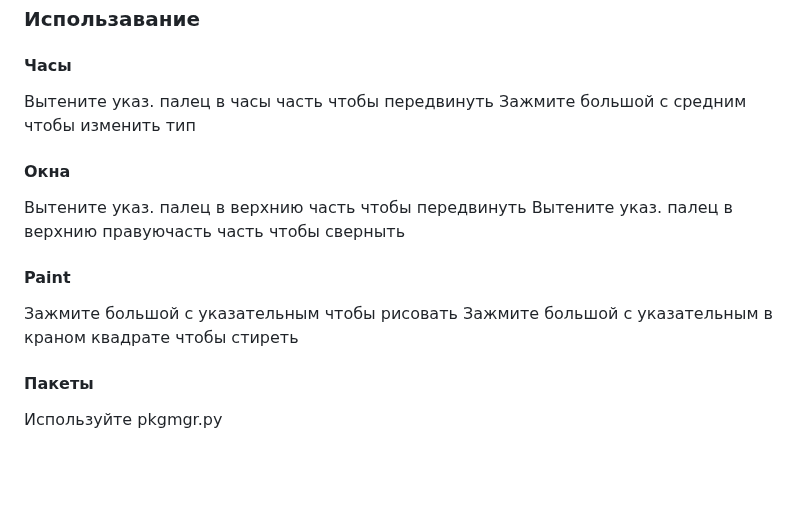
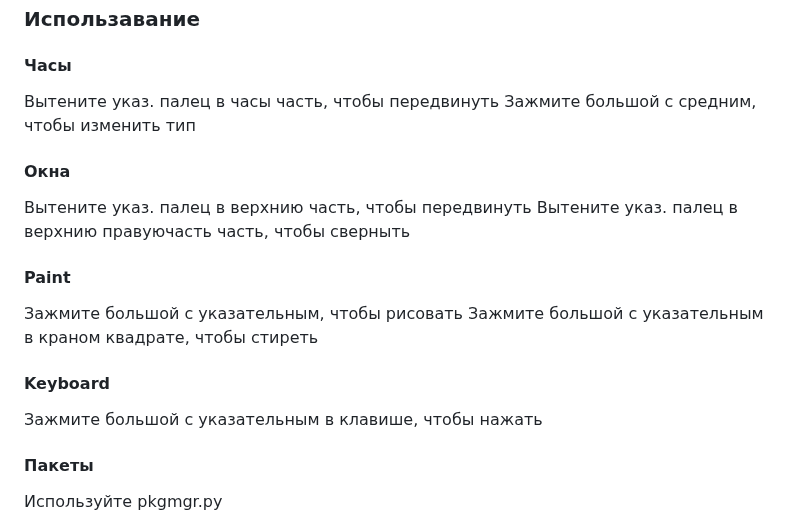
Before and after one commit to vladislav-serdyuk/AR_headset, a Markdown page: README.md, the part around the change. Drawn GitHub-style; blank space fills up the shorter version.

```diff
--- a/README.md
+++ b/README.md
@@ -6,16 +6,19 @@
 
 ### Использавание
 #### Часы
-Вытените указ. палец в часы часть чтобы передвинуть
-Зажмите большой с средним чтобы изменить тип
+Вытените указ. палец в часы часть, чтобы передвинуть
+Зажмите большой с средним, чтобы изменить тип
 
 #### Окна
-Вытените указ. палец в верхнию часть чтобы передвинуть
-Вытените указ. палец в верхнию правуючасть часть чтобы сверныть
+Вытените указ. палец в верхнию часть, чтобы передвинуть
+Вытените указ. палец в верхнию правуючасть часть, чтобы сверныть
 
 #### Paint
-Зажмите большой с указательным чтобы рисовать
-Зажмите большой с указательным в краном квадрате чтобы стиреть
+Зажмите большой с указательным, чтобы рисовать
+Зажмите большой с указательным в краном квадрате, чтобы стиреть
+
+#### Keyboard
+Зажмите большой с указательным в клавише, чтобы нажать
 
 #### Пакеты
 Используйте pkgmgr.py
```
